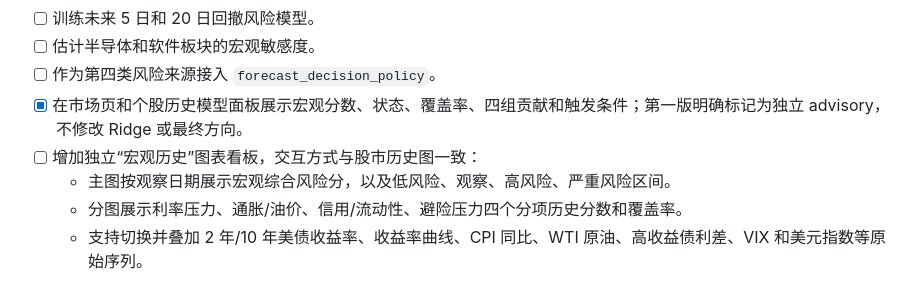
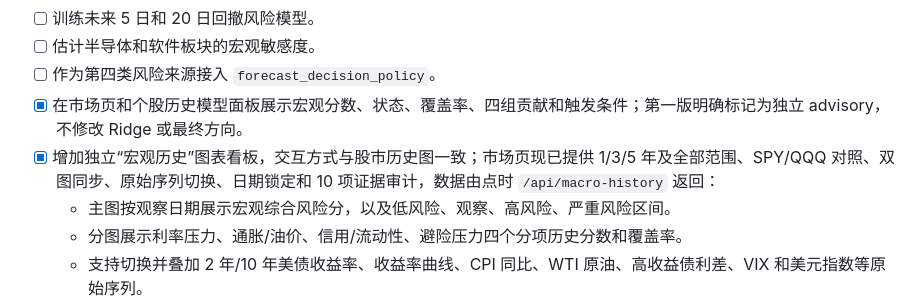
Before and after one commit to YingHREN/Quant_Research, a Markdown page: docs/modeling-todo.md, the part around the change. GitHub-like rendering.

Commit message:
docs: complete macro history dashboard todo

```diff
--- a/docs/modeling-todo.md
+++ b/docs/modeling-todo.md
@@ -470,7 +470,7 @@
 - [ ] 估计半导体和软件板块的宏观敏感度。
 - [ ] 作为第四类风险来源接入 `forecast_decision_policy`。
 - [x] 在市场页和个股历史模型面板展示宏观分数、状态、覆盖率、四组贡献和触发条件；第一版明确标记为独立 advisory，不修改 Ridge 或最终方向。
-- [ ] 增加独立“宏观历史”图表看板，交互方式与股市历史图一致：
+- [x] 增加独立“宏观历史”图表看板，交互方式与股市历史图一致；市场页现已提供 1/3/5 年及全部范围、SPY/QQQ 对照、双图同步、原始序列切换、日期锁定和 10 项证据审计，数据由点时 `/api/macro-history` 返回：
   - 主图按观察日期展示宏观综合风险分，以及低风险、观察、高风险、严重风险区间。
   - 分图展示利率压力、通胀/油价、信用/流动性、避险压力四个分项历史分数和覆盖率。
   - 支持切换并叠加 2 年/10 年美债收益率、收益率曲线、CPI 同比、WTI 原油、高收益债利差、VIX 和美元指数等原始序列。
```
